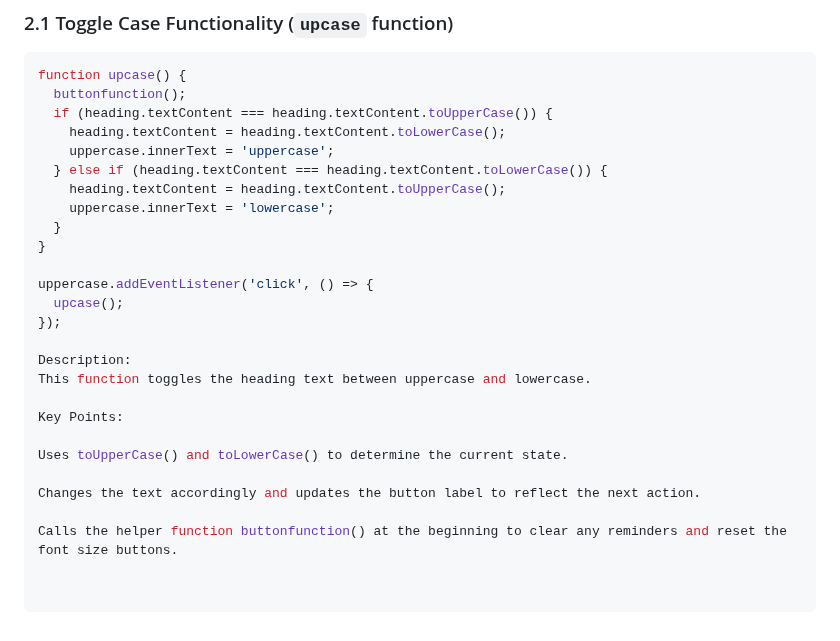
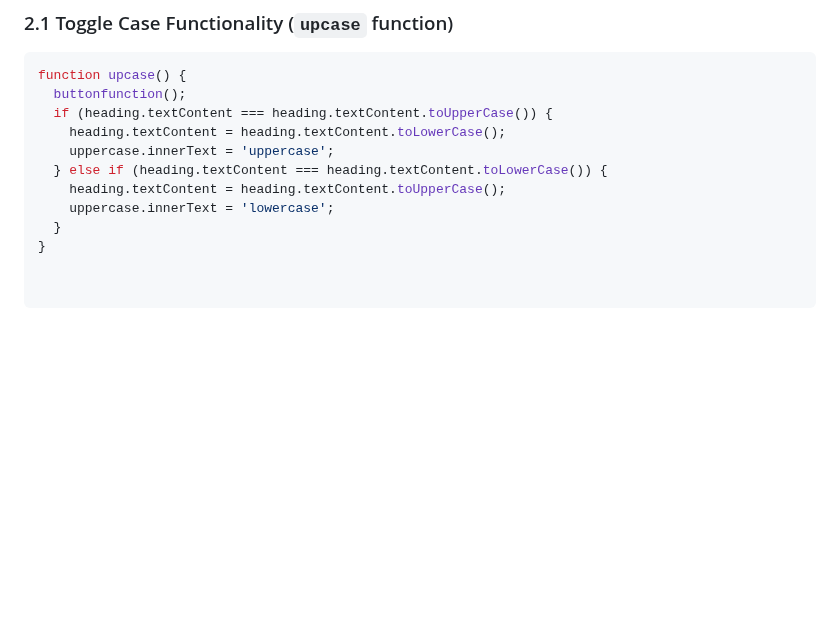
Before and after one commit to Zxy-0830/font-changing, a Markdown page: README.md, the part around the change. GitHub-like rendering; blank space fills up the shorter version.

```diff
--- a/README.md
+++ b/README.md
@@ -58,18 +58,3 @@ function upcase() {
     uppercase.innerText = 'lowercase';
   }
 }
-
-uppercase.addEventListener('click', () => {
-  upcase();
-});
-
-Description:
-This function toggles the heading text between uppercase and lowercase.
-
-Key Points:
-
-Uses toUpperCase() and toLowerCase() to determine the current state.
-
-Changes the text accordingly and updates the button label to reflect the next action.
-
-Calls the helper function buttonfunction() at the beginning to clear any reminders and reset the font size buttons.
```
